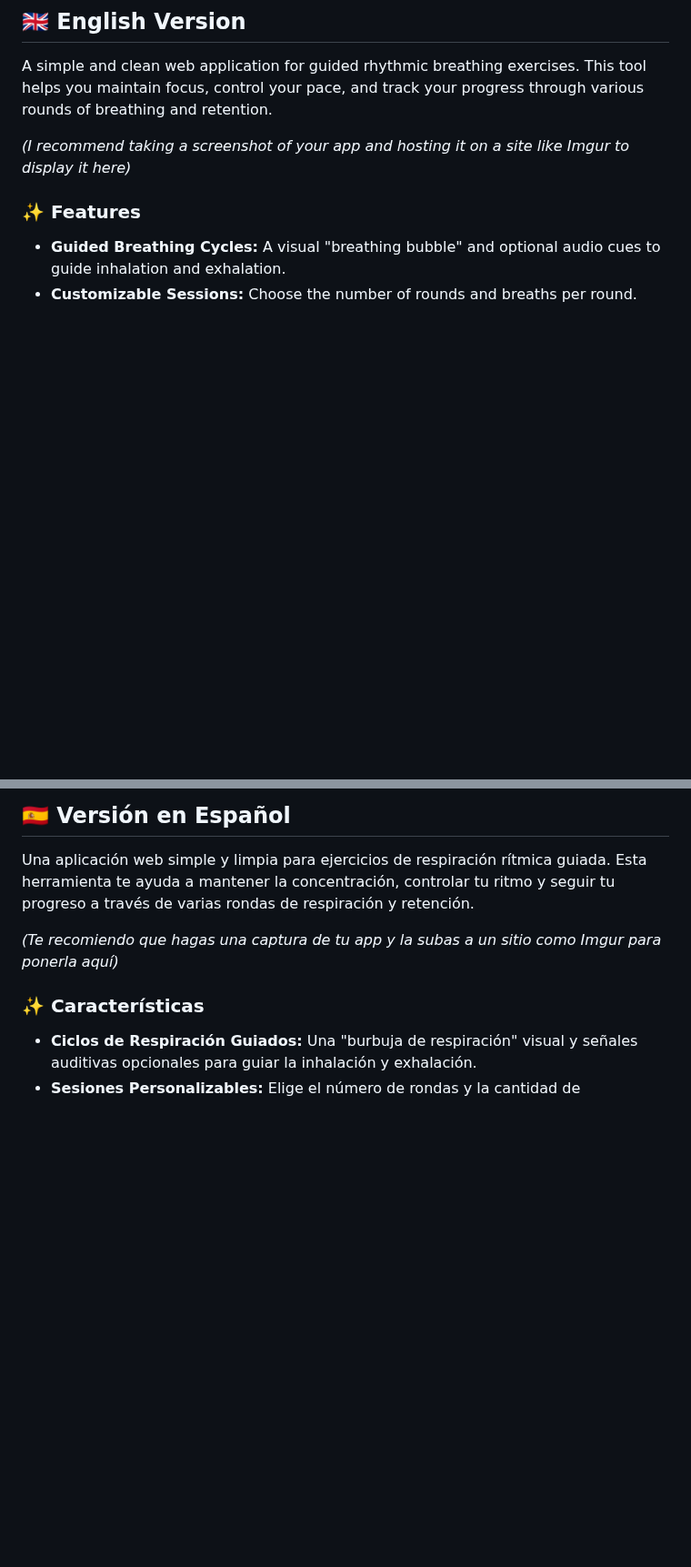
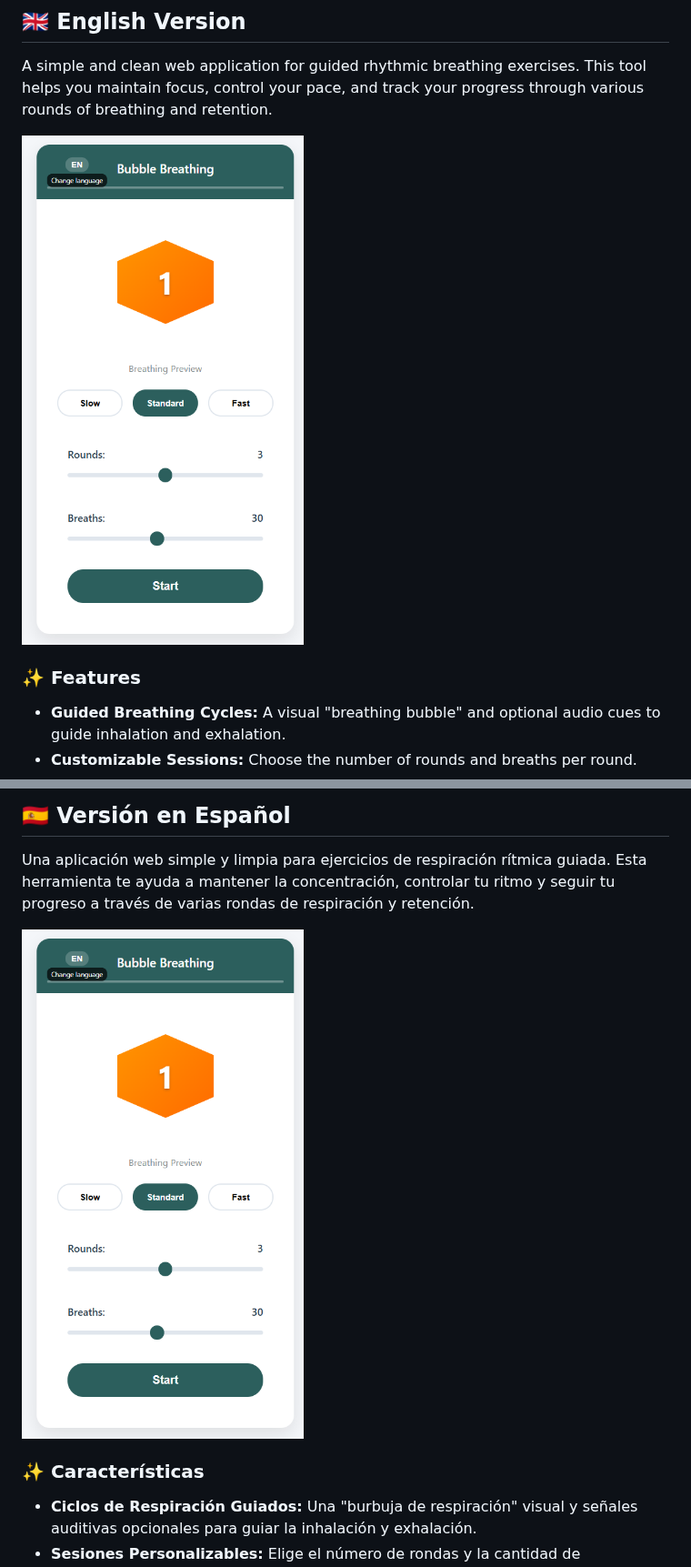
Before and after one commit to marodriguezd/Bubble-Breathing, a Markdown page: README.md, 2 parts joined by grey strips. Shown at 91% size. Rendered like a GitHub page; pictures changed too: demo-screenshot.png (added); blank space fills up the shorter version.

Commit message:
demo screenshot added

```diff
--- a/README.md
+++ b/README.md
@@ -11,7 +11,7 @@ This README is available in English and Spanish. / Este README está disponible
 
 A simple and clean web application for guided rhythmic breathing exercises. This tool helps you maintain focus, control your pace, and track your progress through various rounds of breathing and retention.
 
-*(I recommend taking a screenshot of your app and hosting it on a site like Imgur to display it here)*
+![Bubble Breathing Screenshot](https://raw.githubusercontent.com/marodriguezd/Bubble-Breathing/main/demo-screenshot.png)
 
 ### ✨ Features
 
@@ -58,7 +58,7 @@ This project is under the MIT License.
 
 Una aplicación web simple y limpia para ejercicios de respiración rítmica guiada. Esta herramienta te ayuda a mantener la concentración, controlar tu ritmo y seguir tu progreso a través de varias rondas de respiración y retención.
 
-*(Te recomiendo que hagas una captura de tu app y la subas a un sitio como Imgur para ponerla aquí)*
+![Bubble Breathing Screenshot](https://raw.githubusercontent.com/marodriguezd/Bubble-Breathing/main/demo-screenshot.png)
 
 ### ✨ Características
 
```
